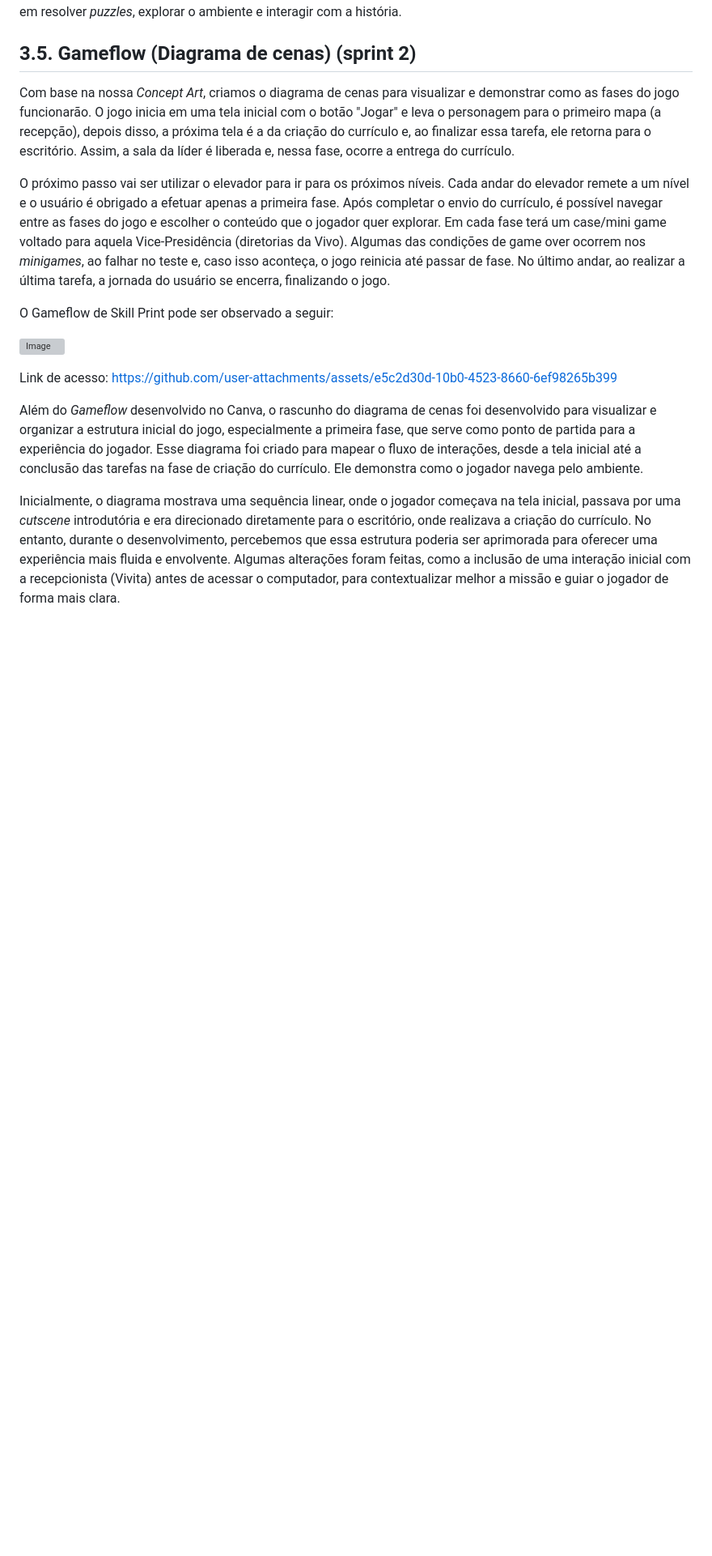
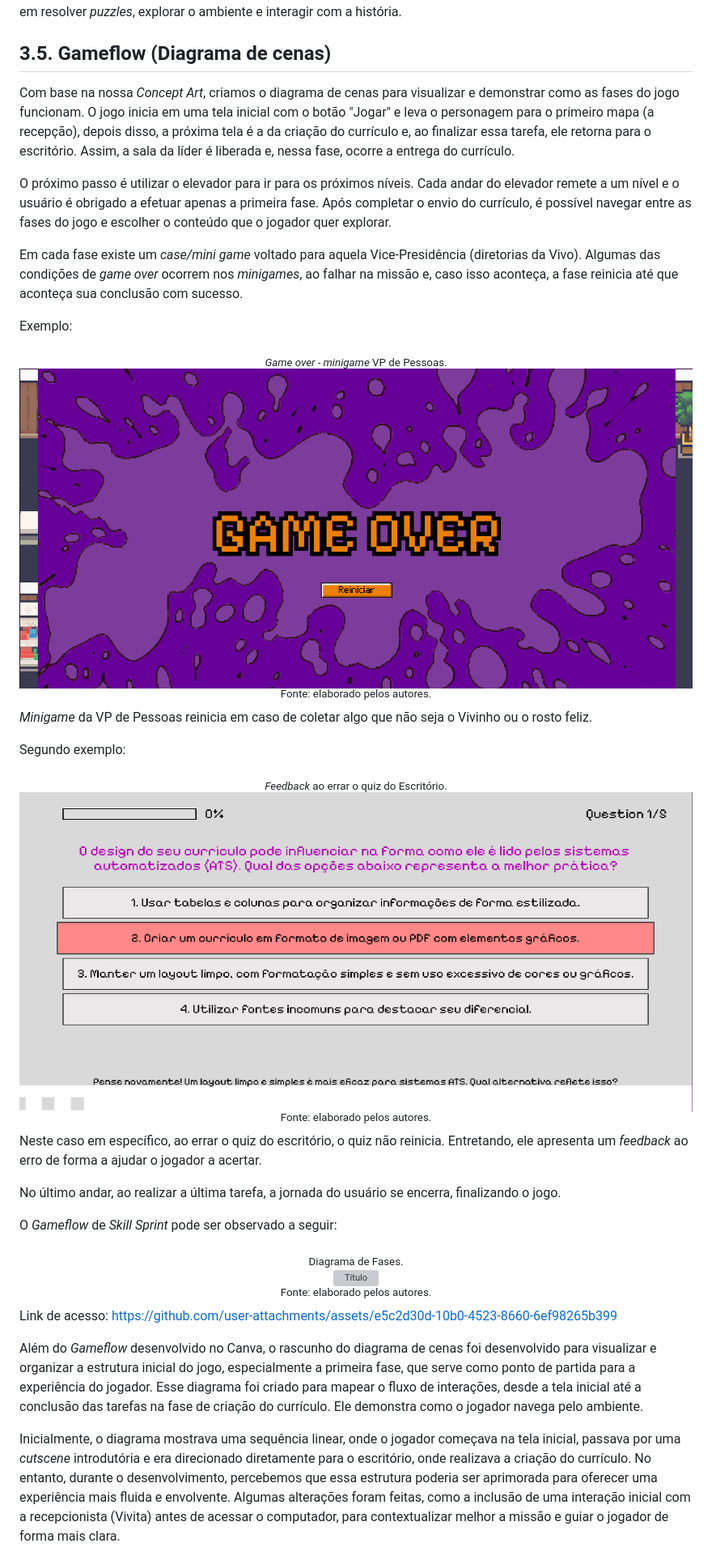
Before and after one commit to jjalmeidadev/skill-sprint-projeto, a Markdown page: documents/gdd.md, the part around the change printed below. Shown: that part at 81% size. GitHub-like rendering; pictures changed too: assets/minigame_gameover.png (added), assets/quiz_erro.png (added); blank space fills up the shorter version; grey boxes are pictures that could not be loaded.

```diff
--- a/documents/gdd.md
+++ b/documents/gdd.md
@@ -745,15 +746,49 @@ Não se aplica ao jogo. O jogo não inclui sistemas de inventário (como coleta
 
 Não se aplica ao jogo. O jogo não inclui inimigos, criaturas ou qualquer tipo de antagonista que precise ser catalogado em um bestiário. A experiência do jogador é focada em completar os *minigames* em cada fase das Vice-Presidências da Vivo através da interação com *NPCs* do jogo. A presença de inimigos não é necessária para alcançar os objetivos de design propostos. O jogo foi projetado para oferecer uma experiência imersiva e educativa, sem a necessidade de combate ou interação com inimigos. A ausência de um bestiário permite que o jogador se concentre em resolver *puzzles*, explorar o ambiente e interagir com a história.
 
-## 3.5. Gameflow (Diagrama de cenas) (sprint 2)
+## 3.5. Gameflow (Diagrama de cenas)
 
-Com base na nossa *Concept Art*, criamos o diagrama de cenas para visualizar e demonstrar como as fases do jogo funcionarão. O jogo inicia em uma tela inicial com o botão "Jogar" e leva o personagem para o primeiro mapa (a recepção), depois disso, a próxima tela é a da criação do currículo e, ao finalizar essa tarefa, ele retorna para o escritório. Assim, a sala da líder é liberada e, nessa fase, ocorre a entrega do currículo.
+Com base na nossa *Concept Art*, criamos o diagrama de cenas para visualizar e demonstrar como as fases do jogo funcionam. O jogo inicia em uma tela inicial com o botão "Jogar" e leva o personagem para o primeiro mapa (a recepção), depois disso, a próxima tela é a da criação do currículo e, ao finalizar essa tarefa, ele retorna para o escritório. Assim, a sala da líder é liberada e, nessa fase, ocorre a entrega do currículo.
 
-O próximo passo vai ser utilizar o elevador para ir para os próximos níveis. Cada andar do elevador remete a um nível e o usuário é obrigado a efetuar apenas a primeira fase. Após completar o envio do currículo, é possível navegar entre as fases do jogo e escolher o conteúdo que o jogador quer explorar. Em cada fase terá um case/mini game voltado para aquela Vice-Presidência (diretorias da Vivo). Algumas das condições de game over ocorrem nos *minigames*, ao falhar no teste e, caso isso aconteça, o jogo reinicia até passar de fase. No último andar, ao realizar a última tarefa, a jornada do usuário se encerra, finalizando o jogo.
+O próximo passo é utilizar o elevador para ir para os próximos níveis. Cada andar do elevador remete a um nível e o usuário é obrigado a efetuar apenas a primeira fase. Após completar o envio do currículo, é possível navegar entre as fases do jogo e escolher o conteúdo que o jogador quer explorar.
 
-O Gameflow de Skill Print pode ser observado a seguir:
+Em cada fase existe um *case/mini game* voltado para aquela Vice-Presidência (diretorias da Vivo). Algumas das condições de *game over* ocorrem nos *minigames*, ao falhar na missão e, caso isso aconteça, a fase reinicia até que aconteça sua conclusão com sucesso.
 
-![Image](https://github.com/user-attachments/assets/36dbf211-b7fc-42a2-8ceb-5cad738647f4)
+Exemplo:
+
+<div align="center">
+  <sub><i>Game over - minigame</i> VP de Pessoas.</sub><br>
+  <img src="../assets/minigame_gameover.png" width="100%"
+  alt="Game Over - VP Pessoas"><br>
+  <sup>Fonte: elaborado pelos autores.</sup>
+</div>
+
+*Minigame* da VP de Pessoas reinicia em caso de coletar algo que não seja o Vivinho ou o rosto feliz.
+
+Segundo exemplo:
+
+<div align="center">
+  <sub><i>Feedback</i> ao errar o quiz do Escritório.</sub><br>
+  <img src="../assets/quiz_erro.png" width="100%"
+  alt="Errando o quiz da fase do escritório"><br>
+  <sup>Fonte: elaborado pelos autores.</sup>
+</div>
+
+Neste caso em específico, ao errar o quiz do escritório, o quiz não reinicia. Entretando, ele apresenta um *feedback* ao erro de forma a ajudar o jogador a acertar.
+
+
+
+
+No último andar, ao realizar a última tarefa, a jornada do usuário se encerra, finalizando o jogo.
+
+O *Gameflow* de *Skill Sprint* pode ser observado a seguir:
+
+<div align="center">
+  <sub>Diagrama de Fases.</sub><br>
+  <img src="https://github.com/user-attachments/assets/36dbf211-b7fc-42a2-8ceb-5cad738647f4" width="100%"
+  alt="Título"><br>
+  <sup>Fonte: elaborado pelos autores.</sup>
+</div>
 
 Link de acesso:  <https://github.com/user-attachments/assets/e5c2d30d-10b0-4523-8660-6ef98265b399>
 
```
Also changed, not shown: other parts of documents/gdd.md (+37 -36 lines).
